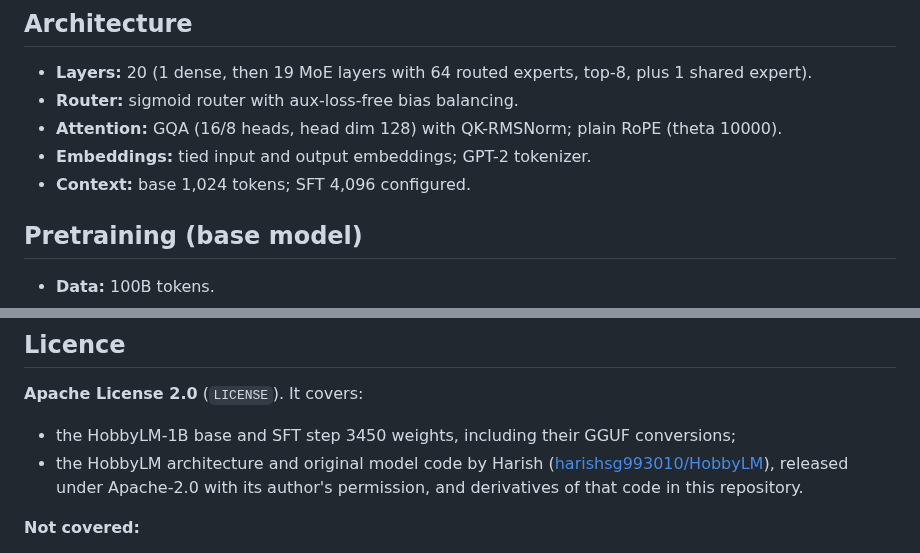
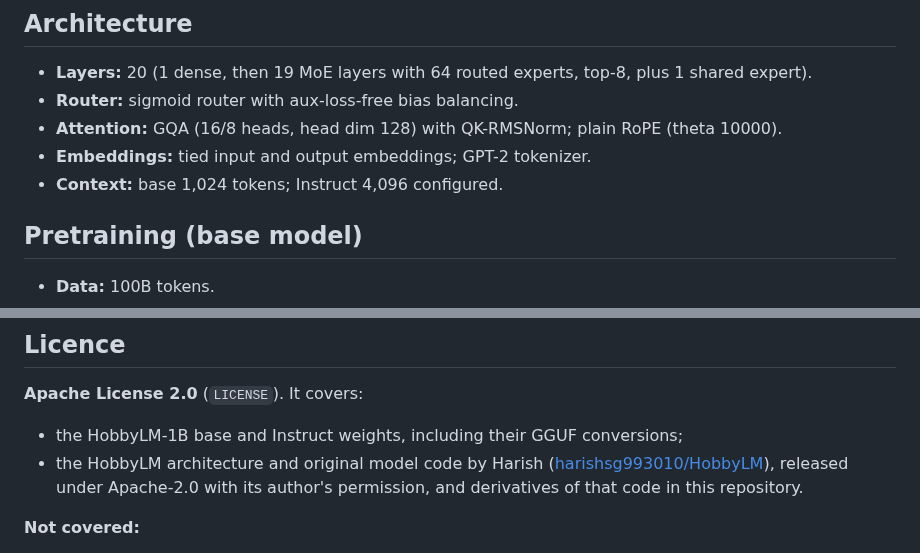
Before and after one commit to fuellabs-ai/hobbylm-1b, a Markdown page: README.md, 2 parts joined by grey strips. GitHub-like rendering.

```diff
--- a/README.md
+++ b/README.md
@@ -155,7 +155,7 @@ The rebuilt runtime files are **not code-signed**; Windows may show a warning fo
 - **Router:** sigmoid router with aux-loss-free bias balancing.
 - **Attention:** GQA (16/8 heads, head dim 128) with QK-RMSNorm; plain RoPE (theta 10000).
 - **Embeddings:** tied input and output embeddings; GPT-2 tokenizer.
-- **Context:** base 1,024 tokens; SFT 4,096 configured.
+- **Context:** base 1,024 tokens; Instruct 4,096 configured.
 
 ## Pretraining (base model)
 
@@ -199,7 +199,7 @@ The training, data-preparation and evaluation code is not part of this repositor
 ## Licence
 
 **Apache License 2.0** (`LICENSE`). It covers:
-- the HobbyLM-1B base and SFT step 3450 weights, including their GGUF conversions;
+- the HobbyLM-1B base and Instruct weights, including their GGUF conversions;
 - the HobbyLM architecture and original model code by Harish ([harishsg993010/HobbyLM](https://github.com/harishsg993010/HobbyLM)), released under Apache-2.0 with its author's permission, and derivatives of that code in this repository.
 
 **Not covered:**
```
Also changed, not shown: other parts of README.md (+9 -9 lines), ARCHITECTURE.md (+2 -2 lines), assets/hobbylm-sft-selected-gains.png, 1 other file.
